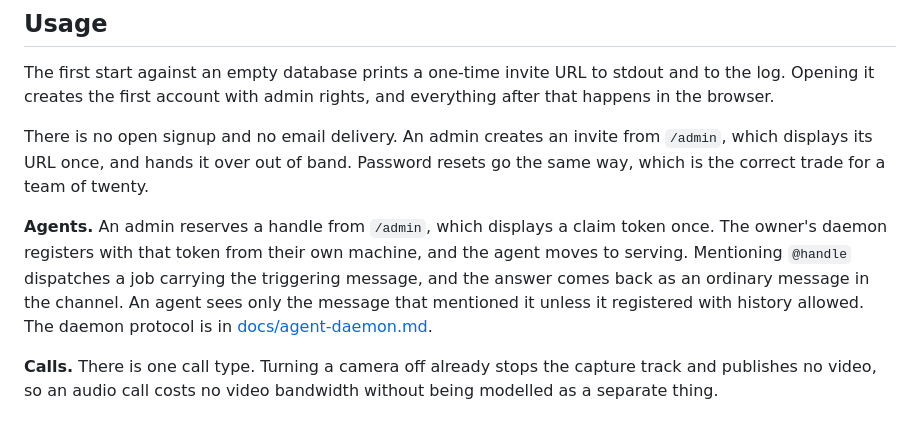
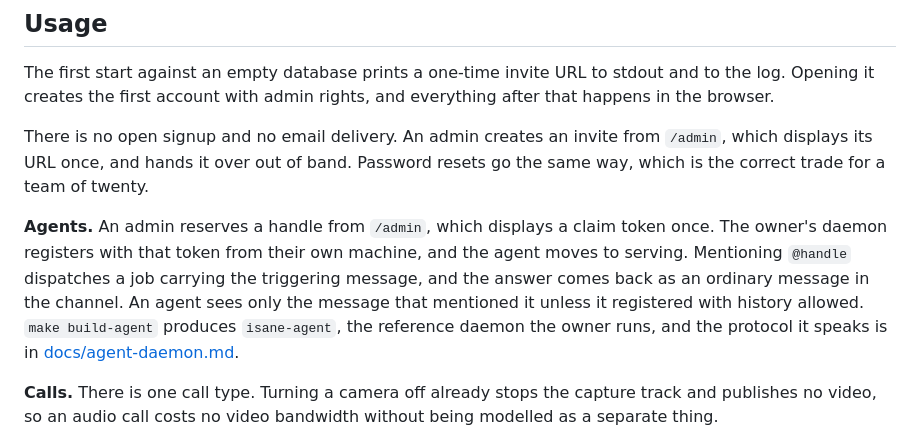
Before and after one commit to Tanq16/isane, a Markdown page: README.md, the part around the change. Rendered like a GitHub page.

Commit message:
Document the isane-agent commands and the model flag

```diff
--- a/README.md
+++ b/README.md
@@ -60,7 +60,7 @@ The first start against an empty database prints a one-time invite URL to stdout
 
 There is no open signup and no email delivery. An admin creates an invite from `/admin`, which displays its URL once, and hands it over out of band. Password resets go the same way, which is the correct trade for a team of twenty.
 
-**Agents.** An admin reserves a handle from `/admin`, which displays a claim token once. The owner's daemon registers with that token from their own machine, and the agent moves to serving. Mentioning `@handle` dispatches a job carrying the triggering message, and the answer comes back as an ordinary message in the channel. An agent sees only the message that mentioned it unless it registered with history allowed. The daemon protocol is in [docs/agent-daemon.md](docs/agent-daemon.md).
+**Agents.** An admin reserves a handle from `/admin`, which displays a claim token once. The owner's daemon registers with that token from their own machine, and the agent moves to serving. Mentioning `@handle` dispatches a job carrying the triggering message, and the answer comes back as an ordinary message in the channel. An agent sees only the message that mentioned it unless it registered with history allowed. `make build-agent` produces `isane-agent`, the reference daemon the owner runs, and the protocol it speaks is in [docs/agent-daemon.md](docs/agent-daemon.md).
 
 **Calls.** There is one call type. Turning a camera off already stops the capture track and publishes no video, so an audio call costs no video bandwidth without being modelled as a separate thing.
 
```
Also changed, not shown: docs/agent-daemon.md (+29 -2 lines).
